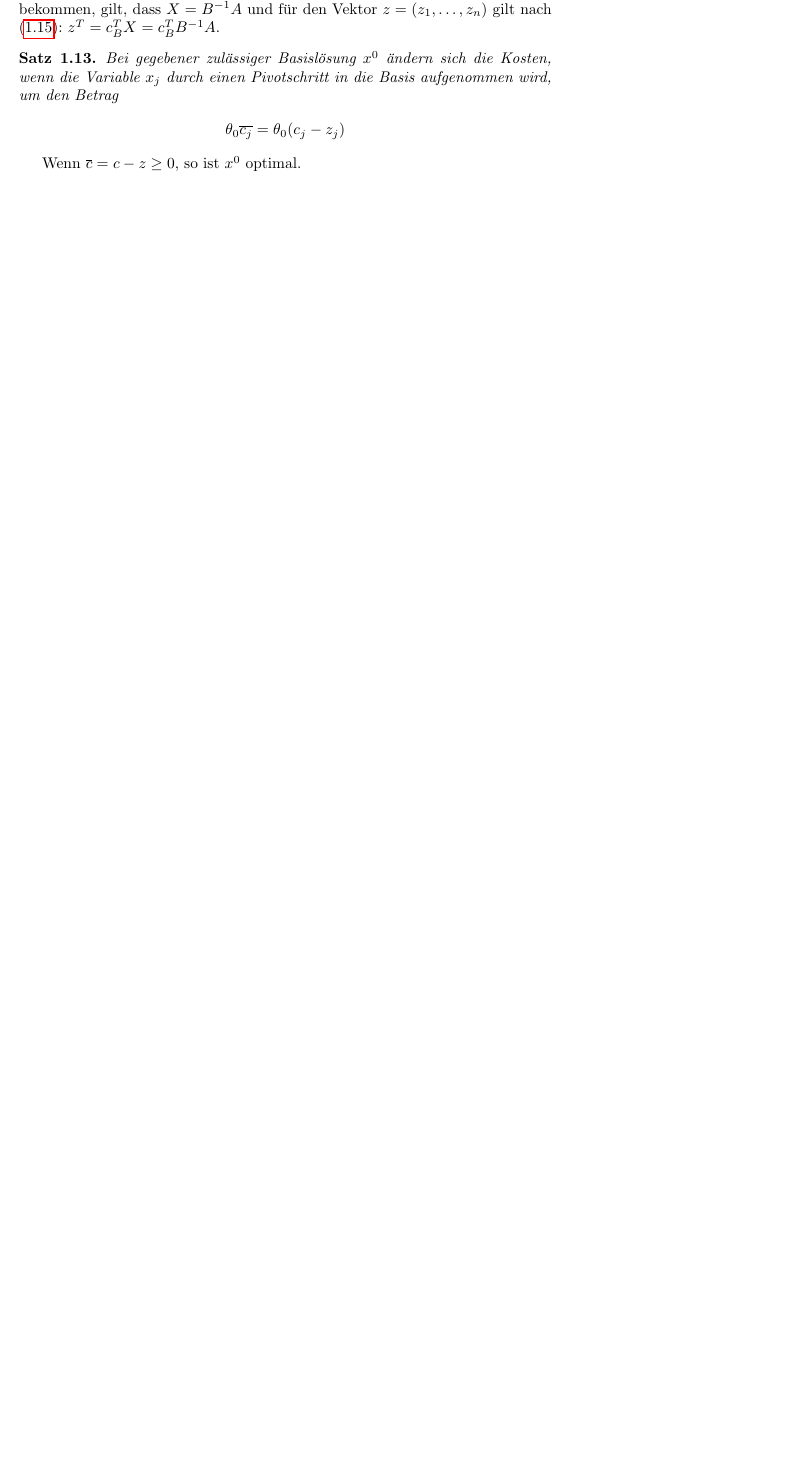
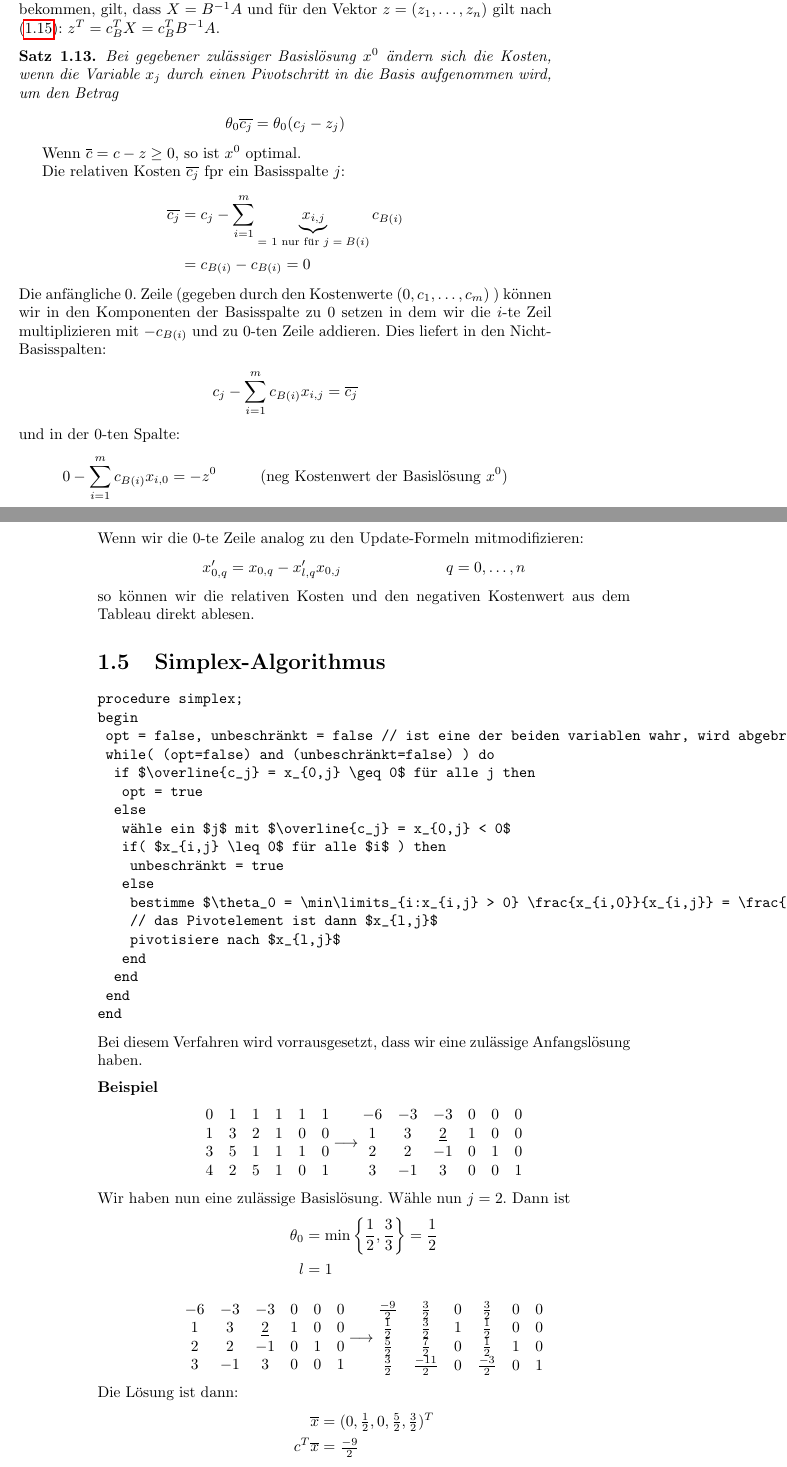
Before and after one commit to hannesg/linganzopt-unofficial, a LaTeX book (skript.tex, which reads kapitel_1.tex, macros.tex): part of page 15 of 16 before the commit and two parts of pages 15 and 16 of 19 after it, the two joined at a grey line, cut so that both start at the same text, the shorter picture padded with empty space. Compiled offline with pdfLaTeX.

Commit message:
Vorlesung 8.11. ( Formatierung tlw. ausbaufähig...)

```diff
--- a/kapitel_1.tex
+++ b/kapitel_1.tex
@@ -454,3 +454,84 @@ Bei gegebener zulässiger Basislösung $x^0$ ändern sich die Kosten, wenn die V
 \end{align*}
 \end{theorem}
 Wenn $\overline{c} = c - z \geq 0$, so ist $x^0$ optimal.
+
+Die relativen Kosten $\overline{c_j}$ fpr ein Basisspalte $j$:
+\begin{align*}
+\overline{c_j} &= c_j - \sum_{i=1}^m \underbrace{x_{i,j}}_{\text{= 1 nur für $j=B(i)$}} c_{B(i)} \\
+&= c_{B(i)} - c_{B(i)} = 0
+\end{align*}
+Die anfängliche $0$. Zeile (gegeben durch den Kostenwerte $(0,c_1,\dotsc,c_m)$ ) können wir in den Komponenten der Basisspalte zu $0$ setzen in dem wir die $i$-te Zeil multiplizieren mit $-c_{B(i)}$ und zu $0$-ten Zeile addieren.
+Dies liefert in den Nicht-Basisspalten:
+\begin{align*}
+c_j - \sum_{i=1}^m c_{B(i)} x_{i,j} &= \overline{c_j}
+\end{align*}
+und in der $0$-ten Spalte:
+\begin{align*}
+0 - \sum_{i=1}^m c_{B(i)} x_{i,0} &= -z^0 &\text{(neg Kostenwert der Basislösung $x^0$)}
+\end{align*}
+Wenn wir die $0$-te Zeile analog zu den Update-Formeln mitmodifizieren:
+\begin{align*}
+x'_{0,q} &= x_{0,q} - x'_{l,q}x_{0,j} & q = 0,\dotsc,n
+\end{align*}
+so können wir die relativen Kosten und den negativen Kostenwert aus dem Tableau direkt ablesen.
+
+\section{Simplex-Algorithmus}
+\begin{verbatim}
+procedure simplex;
+begin
+	opt = false, unbeschränkt = false // ist eine der beiden variablen wahr, wird abgebrochen
+	while( (opt=false) and (unbeschränkt=false) ) do
+		if $\overline{c_j} = x_{0,j} \geq 0$ für alle j then
+			opt = true
+		else
+			wähle ein $j$ mit $\overline{c_j} = x_{0,j} < 0$
+			if( $x_{i,j} \leq 0$ für alle $i$ ) then
+				unbeschränkt = true
+			else
+				bestimme $\theta_0 = \min\limits_{i:x_{i,j} > 0} \frac{x_{i,0}}{x_{i,j}} = \frac{x_{l,0}}{x_{l,j}}$
+				// das Pivotelement ist dann $x_{l,j}$
+				pivotisiere nach $x_{l,j}$
+			end
+		end
+	end
+end
+\end{verbatim}
+Bei diesem Verfahren wird vorrausgesetzt, dass wir eine zulässige Anfangslösung haben.
+\begin{example}
+\begin{align*}
+\begin{matrix}
+0 & 1 & 1 & 1 & 1 & 1 \\
+1 & 3 & 2 & 1 & 0 & 0 \\
+3 & 5 & 1 & 1 & 1 & 0 \\
+4 & 2 & 5 & 1 & 0 & 1
+\end{matrix}&\longrightarrow\begin{matrix}
+-6 & -3 & -3 & 0 & 0 & 0 \\
+1 & 3 & \underline{2} & 1 & 0 & 0 \\
+2 & 2 & -1 & 0 & 1 & 0 \\
+3 & -1 & 3 & 0 & 0 & 1
+\end{matrix}
+\end{align*}
+Wir haben nun eine zulässige Basislösung.
+Wähle nun $j = 2$. Dann ist
+\begin{align*}
+\theta_0 &= \min \left \{ \frac12, \frac33 \right \} = \frac{1}{2}\\
+l &= 1
+\end{align*}
+\begin{align*}
+\begin{matrix}
+-6 & -3 & -3 & 0 & 0 & 0 \\
+1 & 3 & \underline{2} & 1 & 0 & 0 \\
+2 & 2 & -1 & 0 & 1 & 0 \\
+3 & -1 & 3 & 0 & 0 & 1
+\end{matrix}&\longrightarrow\begin{matrix}
+\tfrac{-9}{2} & \tfrac{3}{2} & 0 & \tfrac{3}{2} & 0 & 0 \\
+\tfrac{1}{2} & \tfrac{3}{2} & 1 & \tfrac{1}{2} & 0 & 0 \\
+\tfrac{5}{2} & \tfrac{7}{2} & 0 & \tfrac{1}{2} & 1 & 0 \\
+\tfrac{3}{2} & \tfrac{-11}{2} & 0 & \tfrac{-3}{2} & 0 & 1
+\end{matrix}
+\end{align*}
+Die Lösung ist dann:
+\begin{align*}
+\overline{x} &= (0,\tfrac{1}{2},0,\tfrac{5}{2},\tfrac{3}{2})^T \\
+c^T\overline{x} &= \tfrac{-9}{2}
+\end{align*}
--- a/macros.tex
+++ b/macros.tex
@@ -51,3 +51,4 @@
 \def\laue#1{\underline{#1}{\raise -0.4ex\hbox{\vphantom{$#1$}\vrule height 1.3ex}}}
 
 \DeclareMathOperator{\adj}{Adj}
+\DeclareMathOperator{\LexMin}{lex-min}
```
Also changed, not shown: kapitel_1.tex (62 more changed lines).
